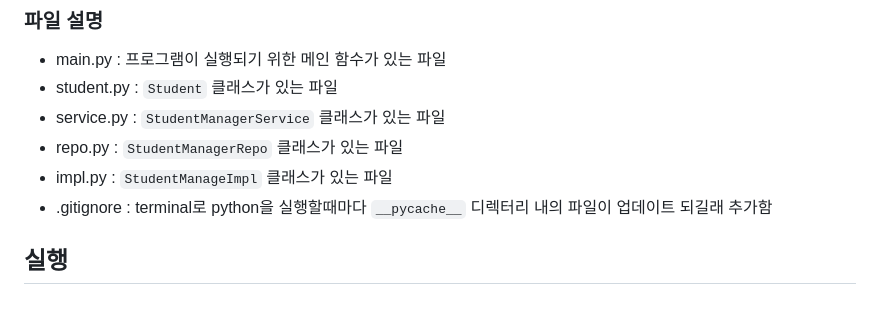
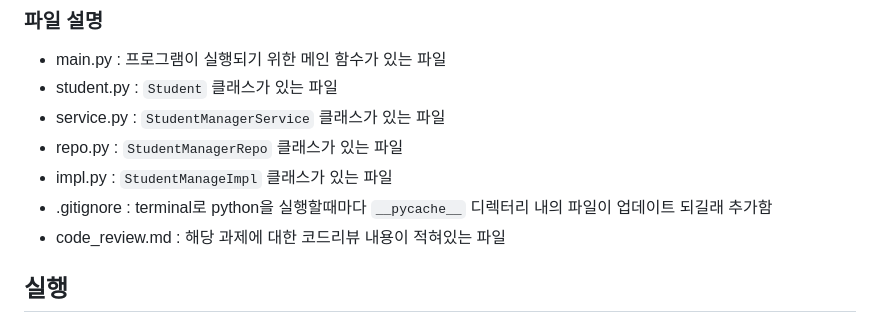
Before and after one commit to jinlee1703/likelion, a Markdown page: task2/README.md, the part around the change. GitHub-like rendering.

Commit message:
docs: write code_review.md

```diff
--- a/task2/README.md
+++ b/task2/README.md
@@ -14,6 +14,7 @@
 - repo.py : `StudentManagerRepo` 클래스가 있는 파일
 - impl.py : `StudentManageImpl` 클래스가 있는 파일
 - .gitignore : terminal로 python을 실행할때마다 `__pycache__` 디렉터리 내의 파일이 업데이트 되길래 추가함
+- code_review.md : 해당 과제에 대한 코드리뷰 내용이 적혀있는 파일
 
 ## 실행
 
```
Also changed, not shown: task2/code_review.md (added, +221 -0 lines).
